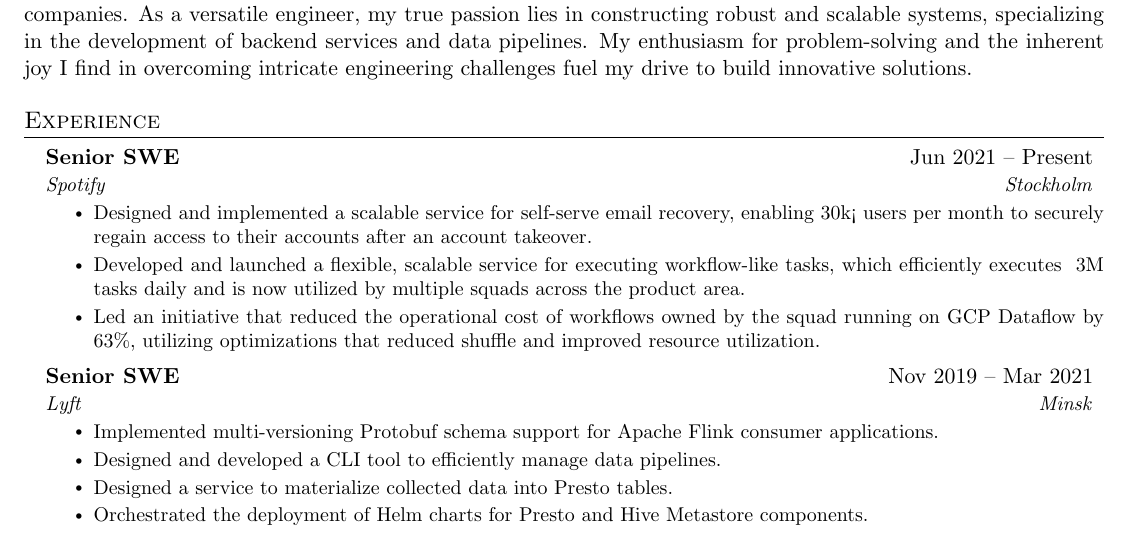
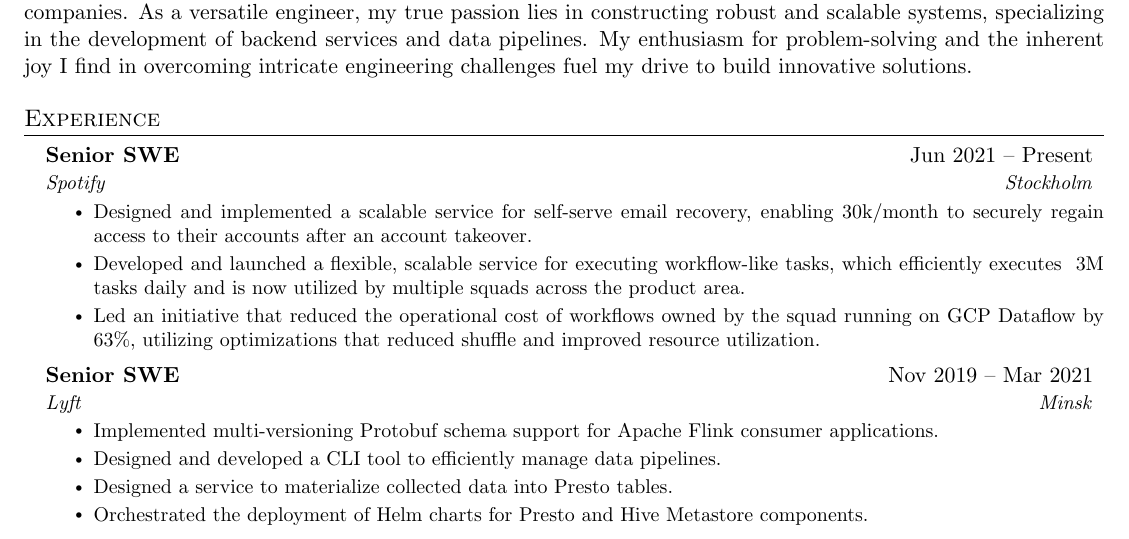
Before and after one commit to baltuky/latex-cv, a LaTeX CV (cv.tex): part of page 1 of 2, cut so that both start at the same text. Compiled offline with pdfLaTeX.

Commit message:
Update cv.tex

```diff
--- a/cv.tex
+++ b/cv.tex
@@ -130,7 +130,7 @@
       {Senior SWE}{Jun 2021 -- Present}
       {Spotify}{Stockholm}
       \resumeItemListStart
-        \resumeItem{Designed and implemented a scalable service for self-serve email recovery, enabling 30k< users per month to securely regain access to their accounts after an account takeover.}
+        \resumeItem{Designed and implemented a scalable service for self-serve email recovery, enabling 30k/month to securely regain access to their accounts after an account takeover.}
         \resumeItem{Developed and launched a flexible, scalable service for executing workflow-like tasks, which efficiently executes ~3M tasks daily and is now utilized by multiple squads across the product area.}
         \resumeItem{Led an initiative that reduced the operational cost of workflows owned by the squad running on GCP Dataflow by 63\%, utilizing optimizations that reduced shuffle and improved resource utilization.}
       \resumeItemListEnd
```
